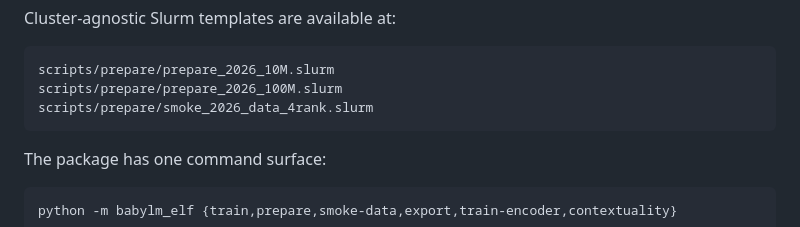
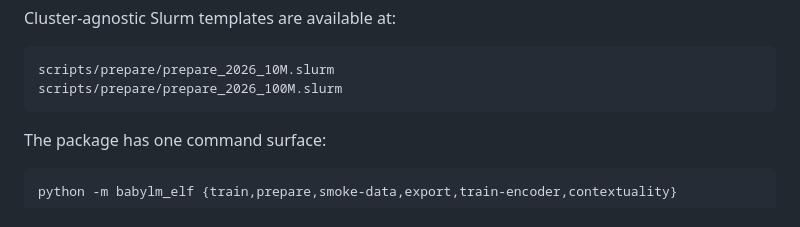
Before and after one commit to Mike-0619/babylm-ELF, a Markdown page: README.md, the part around the change. GitHub-like rendering.

Commit message:
Align Slurm template documentation

````diff
--- a/README.md
+++ b/README.md
@@ -55,7 +55,6 @@ Cluster-agnostic Slurm templates are available at:
 ```text
 scripts/prepare/prepare_2026_10M.slurm
 scripts/prepare/prepare_2026_100M.slurm
-scripts/prepare/smoke_2026_data_4rank.slurm
 ```
 
 The package has one command surface:
````
